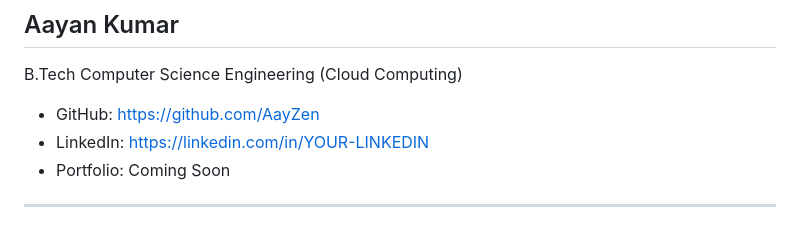
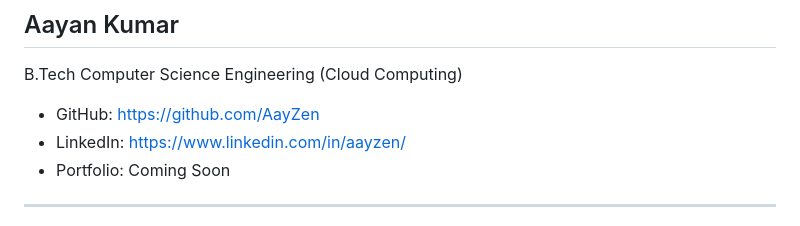
Before and after one commit to AayZen/azure-cloud-infrastructure-static-website, a Markdown page: README.md, the part around the change. Rendered like a GitHub page.

```diff
--- a/README.md
+++ b/README.md
@@ -216,7 +216,7 @@ screenshots/gallery.png
 B.Tech Computer Science Engineering (Cloud Computing)
 
 - GitHub: https://github.com/AayZen
-- LinkedIn: https://linkedin.com/in/YOUR-LINKEDIN
+- LinkedIn: https://www.linkedin.com/in/aayzen/
 - Portfolio: Coming Soon
 
 ---
```
